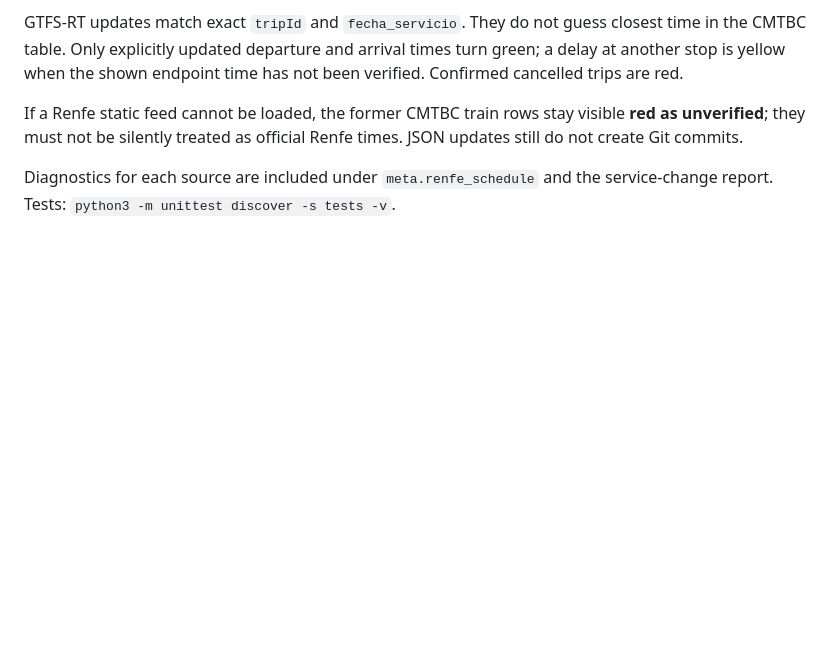
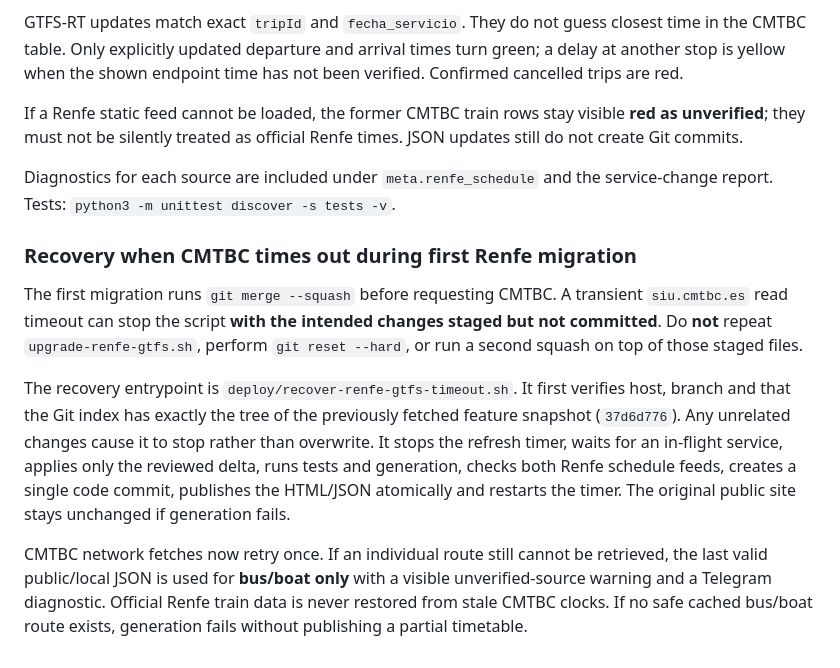
Before and after one commit to li11amy/transport, a Markdown page: README.md, the part around the change. Drawn GitHub-style; blank space fills up the shorter version.

Commit message:
Document safe timeout recovery and stale CMTBC bus/boat safeguards

```diff
--- a/README.md
+++ b/README.md
@@ -247,3 +247,25 @@ Renfe times. JSON updates still do not create Git commits.
 
 Diagnostics for each source are included under `meta.renfe_schedule` and the
 service-change report. Tests: `python3 -m unittest discover -s tests -v`.
+
+### Recovery when CMTBC times out during first Renfe migration
+
+The first migration runs `git merge --squash` before requesting CMTBC. A transient
+`siu.cmtbc.es` read timeout can stop the script **with the intended changes
+staged but not committed**. Do **not** repeat `upgrade-renfe-gtfs.sh`, perform
+`git reset --hard`, or run a second squash on top of those staged files.
+
+The recovery entrypoint is `deploy/recover-renfe-gtfs-timeout.sh`. It first
+verifies host, branch and that the Git index has exactly the tree of the
+previously fetched feature snapshot (`37d6d776`). Any unrelated changes cause
+it to stop rather than overwrite. It stops the refresh timer, waits for an
+in-flight service, applies only the reviewed delta, runs tests and generation,
+checks both Renfe schedule feeds, creates a single code commit, publishes the
+HTML/JSON atomically and restarts the timer. The original public site stays
+unchanged if generation fails.
+
+CMTBC network fetches now retry once. If an individual route still cannot be
+retrieved, the last valid public/local JSON is used for **bus/boat only** with
+a visible unverified-source warning and a Telegram diagnostic. Official Renfe
+train data is never restored from stale CMTBC clocks. If no safe cached
+bus/boat route exists, generation fails without publishing a partial timetable.
```
